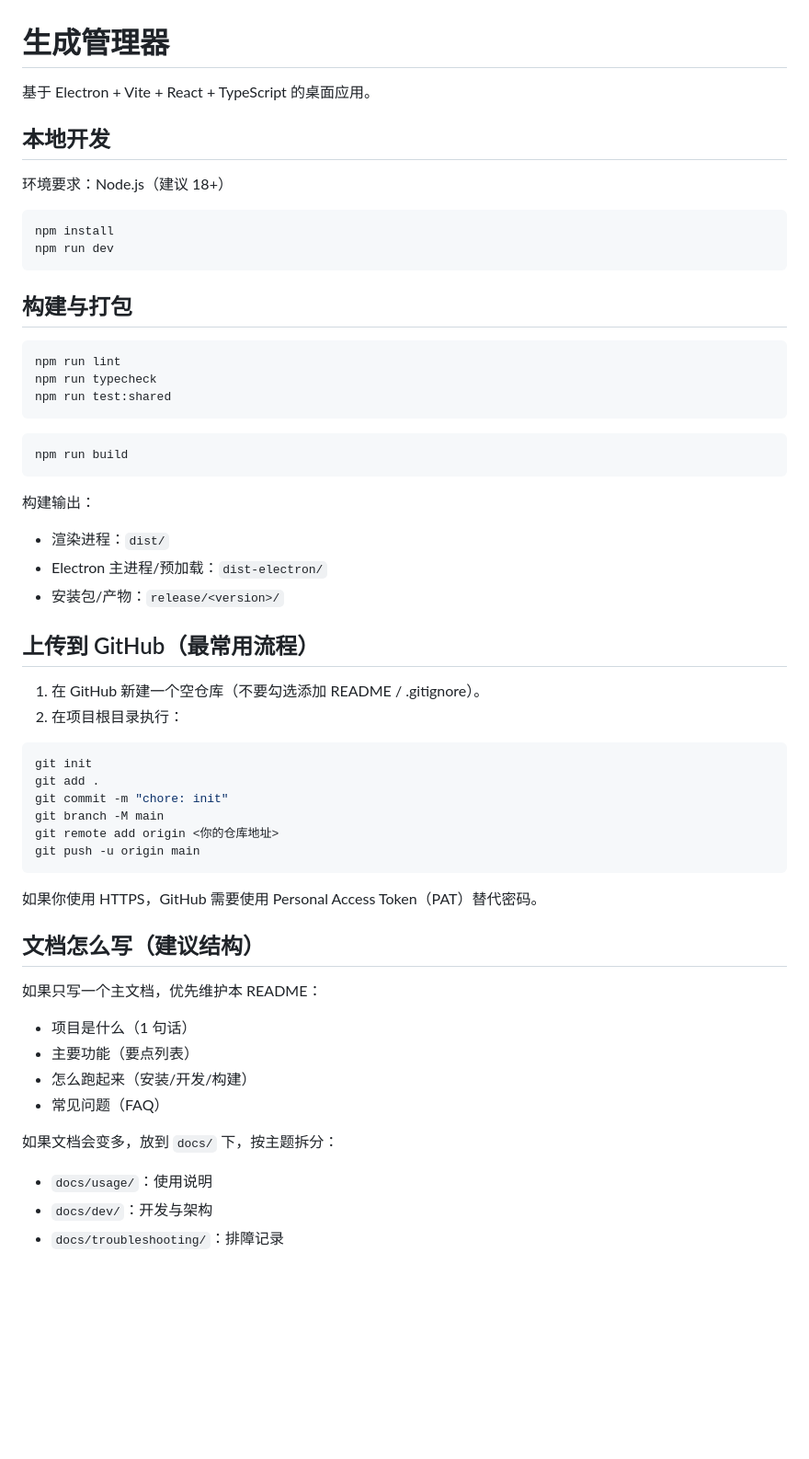
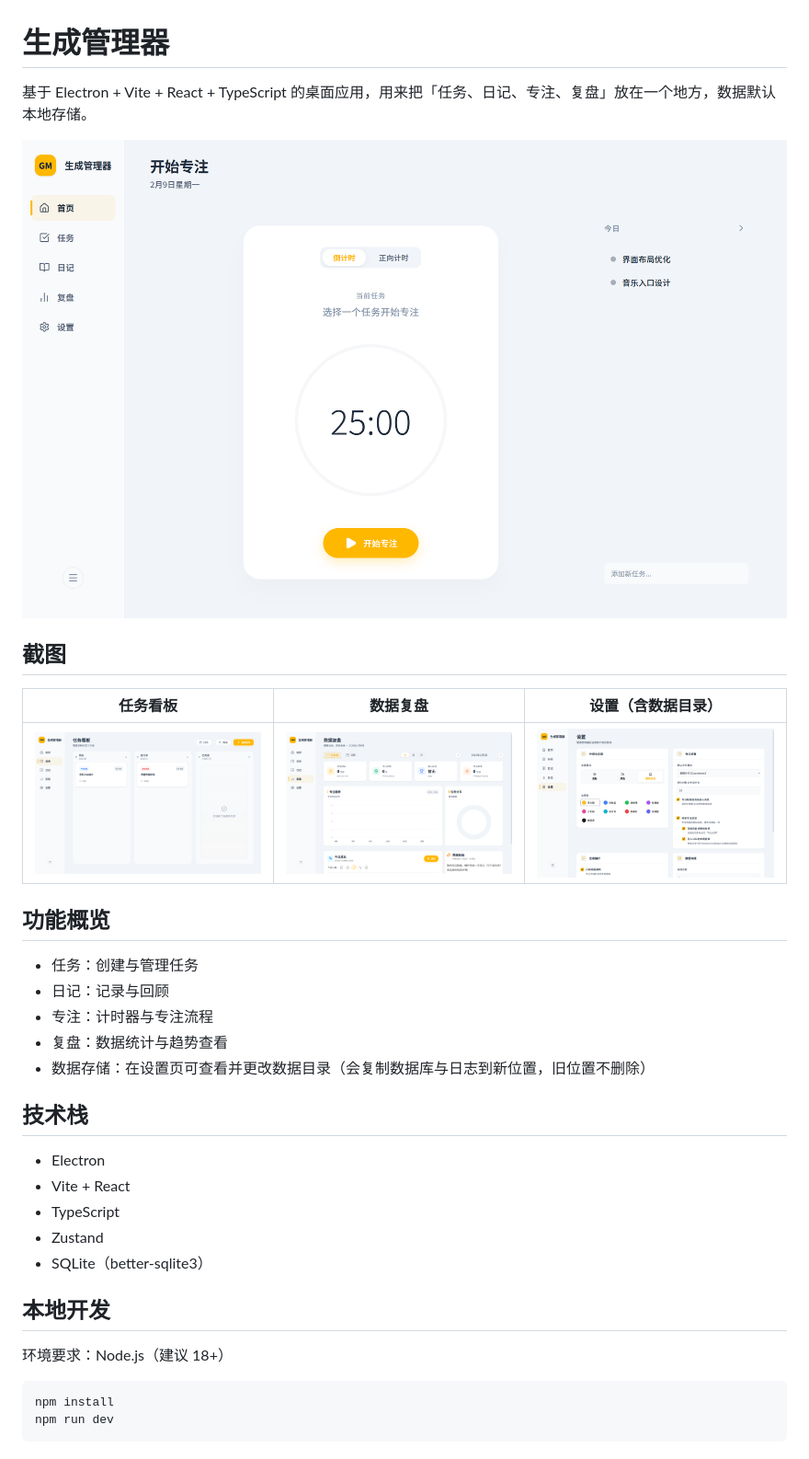
Before and after one commit to 1wang-1/life-manager, a Markdown page: README.md, the part around the change. Shown at 92% size. Rendered like a GitHub page; pictures changed too: docs/screenshots/hero.png (added), docs/screenshots/settings.png (added), docs/screenshots/stats.png (added); blank space fills up the shorter version.

Commit message:
docs: add hero and screenshots

````diff
--- a/README.md
+++ b/README.md
@@ -1,6 +1,30 @@
 # 生成管理器
 
-基于 Electron + Vite + React + TypeScript 的桌面应用。
+基于 Electron + Vite + React + TypeScript 的桌面应用，用来把「任务、日记、专注、复盘」放在一个地方，数据默认本地存储。
+
+![生成管理器主图](docs/screenshots/hero.png)
+
+## 截图
+
+| 任务看板 | 数据复盘 | 设置（含数据目录） |
+| --- | --- | --- |
+| ![任务看板](docs/screenshots/tasks.png) | ![数据复盘](docs/screenshots/stats.png) | ![设置](docs/screenshots/settings.png) |
+
+## 功能概览
+
+- 任务：创建与管理任务
+- 日记：记录与回顾
+- 专注：计时器与专注流程
+- 复盘：数据统计与趋势查看
+- 数据存储：在设置页可查看并更改数据目录（会复制数据库与日志到新位置，旧位置不删除）
+
+## 技术栈
+
+- Electron
+- Vite + React
+- TypeScript
+- Zustand
+- SQLite（better-sqlite3）
 
 ## 本地开发
 
@@ -10,52 +34,3 @@
 npm install
 npm run dev
 ```
-
-## 构建与打包
-
-```bash
-npm run lint
-npm run typecheck
-npm run test:shared
-```
-
-```bash
-npm run build
-```
-
-构建输出：
-
-- 渲染进程：`dist/`
-- Electron 主进程/预加载：`dist-electron/`
-- 安装包/产物：`release/<version>/`
-
-## 上传到 GitHub（最常用流程）
-
-1. 在 GitHub 新建一个空仓库（不要勾选添加 README / .gitignore）。
-2. 在项目根目录执行：
-
-```bash
-git init
-git add .
-git commit -m "chore: init"
-git branch -M main
-git remote add origin <你的仓库地址>
-git push -u origin main
-```
-
-如果你使用 HTTPS，GitHub 需要使用 Personal Access Token（PAT）替代密码。
-
-## 文档怎么写（建议结构）
-
-如果只写一个主文档，优先维护本 README：
-
-- 项目是什么（1 句话）
-- 主要功能（要点列表）
-- 怎么跑起来（安装/开发/构建）
-- 常见问题（FAQ）
-
-如果文档会变多，放到 `docs/` 下，按主题拆分：
-
-- `docs/usage/`：使用说明
-- `docs/dev/`：开发与架构
-- `docs/troubleshooting/`：排障记录
````
